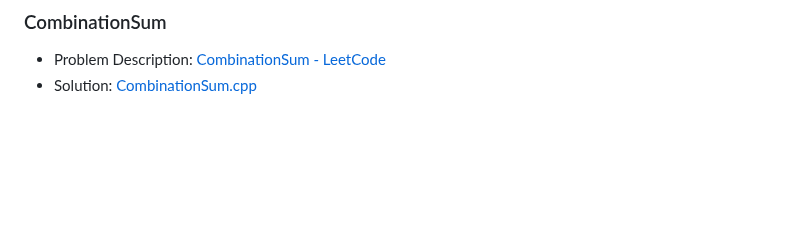
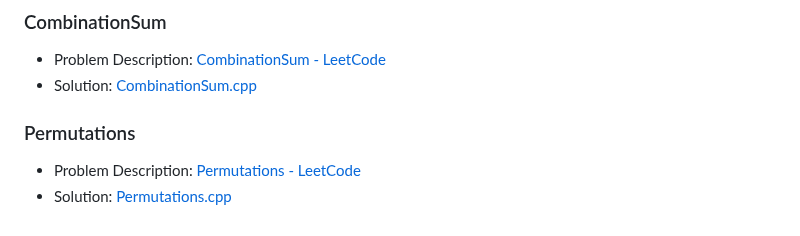
Before and after one commit to akamabhoi/neetCode, a Markdown page: README.md, the part around the change. Drawn GitHub-style; blank space fills up the shorter version.

```diff
--- a/README.md
+++ b/README.md
@@ -322,3 +322,8 @@
 
 - Problem Description: [CombinationSum - LeetCode](https://leetcode.com/problems/combination-sum/description/)
 - Solution: [CombinationSum.cpp](./Backtracking/CombinationSum.cpp)
+
+### Permutations
+
+- Problem Description: [Permutations - LeetCode](https://leetcode.com/problems/permutations/)
+- Solution: [Permutations.cpp](./Backtracking/Permutations.cpp)
```
